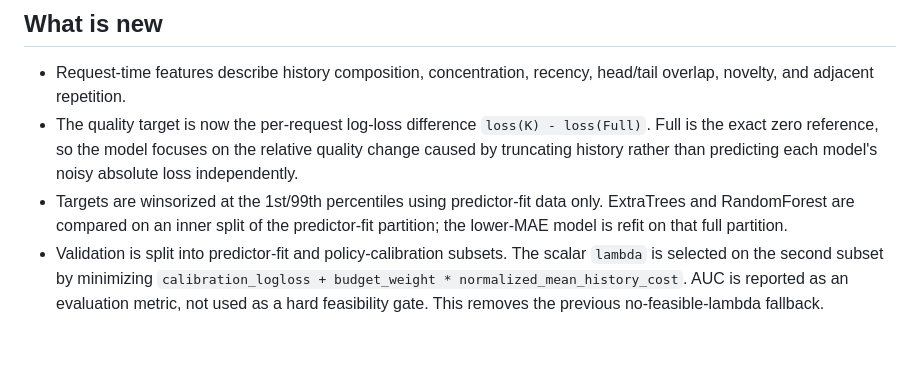
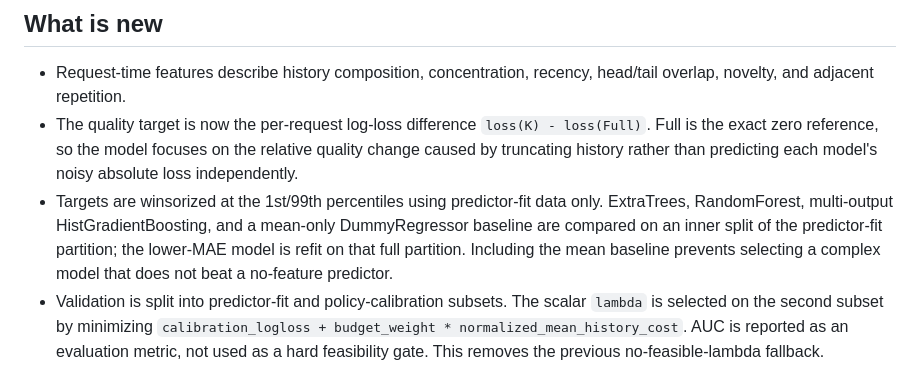
Before and after one commit to nguyenquangtrunghieu2k7-coder/shortvideo_history_efficiency, a Markdown page: docs/ADAPTIVE_SELECTOR_V2.md, the part around the change. GitHub-like rendering; blank space fills up the shorter version.

Commit message:
Document V2 quality predictor model selection

```diff
--- a/docs/ADAPTIVE_SELECTOR_V2.md
+++ b/docs/ADAPTIVE_SELECTOR_V2.md
@@ -31,8 +31,11 @@ V1 remains unchanged and is the direct-classification baseline.
   focuses on the relative quality change caused by truncating history rather
   than predicting each model's noisy absolute loss independently.
 - Targets are winsorized at the 1st/99th percentiles using predictor-fit data
-  only. ExtraTrees and RandomForest are compared on an inner split of the
+  only. ExtraTrees, RandomForest, multi-output HistGradientBoosting, and a
+  mean-only DummyRegressor baseline are compared on an inner split of the
   predictor-fit partition; the lower-MAE model is refit on that full partition.
+  Including the mean baseline prevents selecting a complex model that does not
+  beat a no-feature predictor.
 - Validation is split into predictor-fit and policy-calibration subsets.
   The scalar `lambda` is selected on the second subset by minimizing
   `calibration_logloss + budget_weight * normalized_mean_history_cost`.
```
